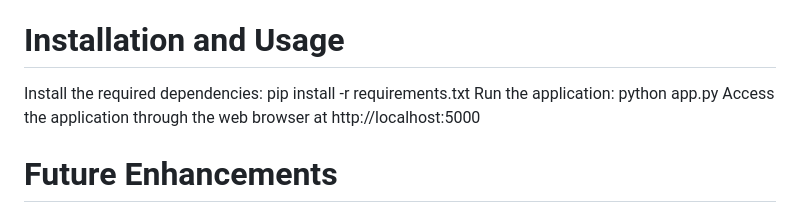
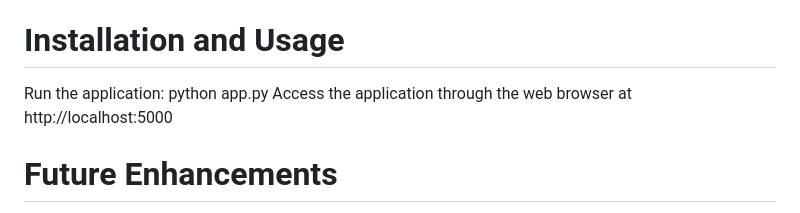
Before and after one commit to rkravi24/Smart_Crop_Selector, a Markdown page: README.md, the part around the change. Drawn GitHub-style.

```diff
--- a/README.md
+++ b/README.md
@@ -21,7 +21,6 @@ Flask: Web framework used for building the user interface and handling HTTP requ
 HTML/CSS: Markup and styling languages used for designing the web interface.
 JavaScript: Scripting language used for client-side interactions and enhancing the user interface.
 # Installation and Usage
-Install the required dependencies: pip install -r requirements.txt
 Run the application: python app.py
 Access the application through the web browser at http://localhost:5000
 # Future Enhancements
```
